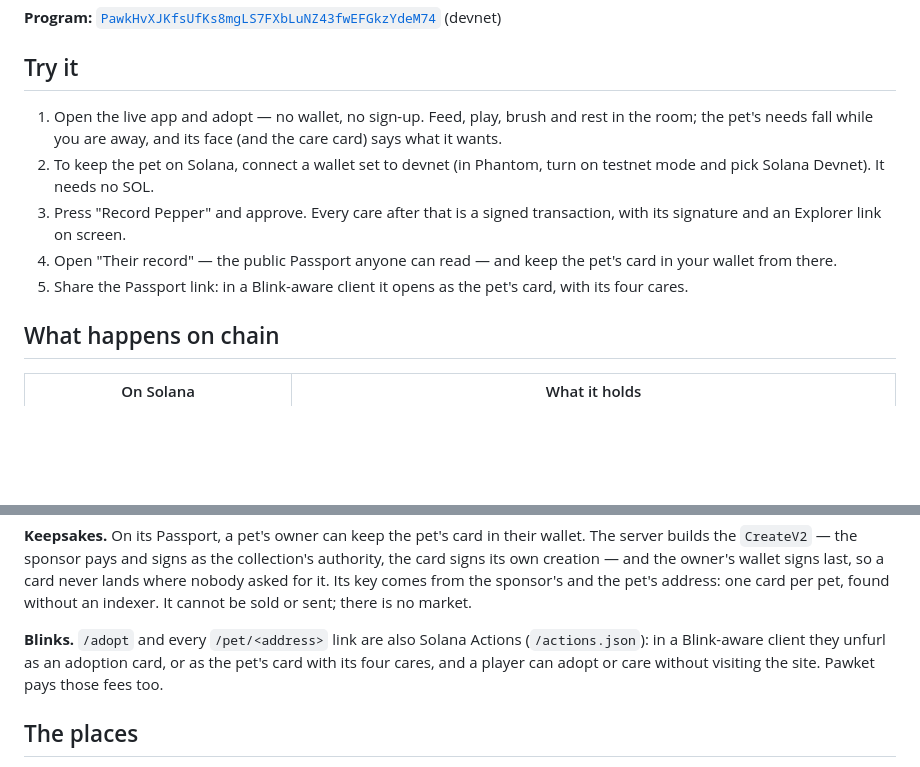
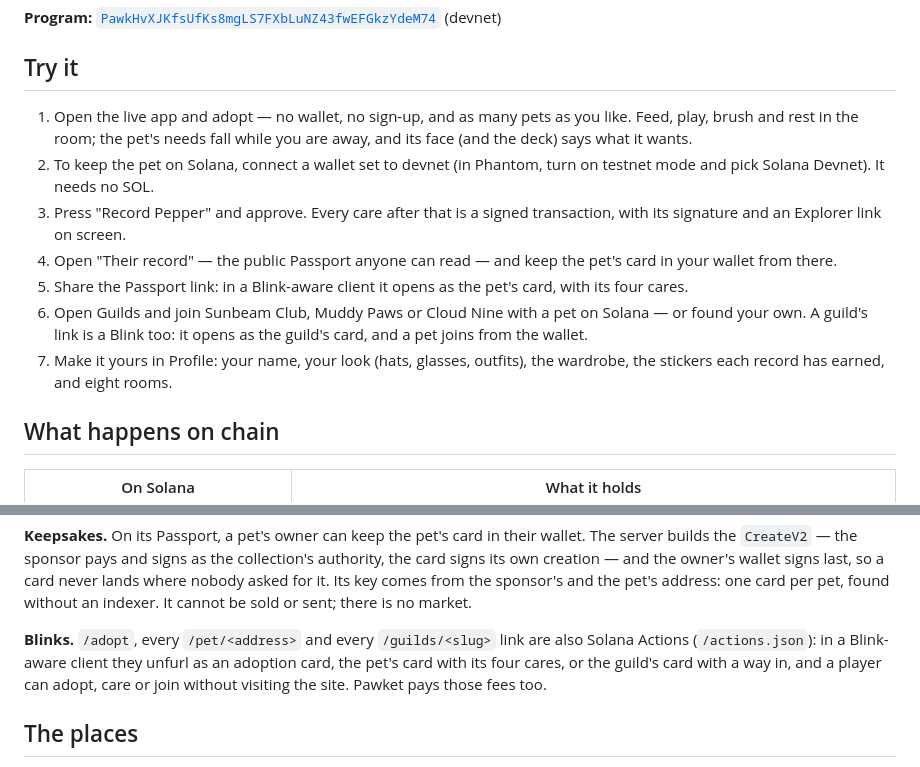
Before and after one commit to 0xuser64bit/pawket, a Markdown page: README.md, 2 parts joined by grey strips. Rendered like a GitHub page; blank space fills up the shorter version.

Commit message:
docs(readme): try the guilds, the guild Blink and the profile

```diff
--- a/README.md
+++ b/README.md
@@ -16,9 +16,9 @@ the network fees, so a wallet with no SOL can play.
 
 ## Try it
 
-1. Open the live app and adopt — no wallet, no sign-up. Feed, play, brush
-   and rest in the room; the pet's needs fall while you are away, and its
-   face (and the care card) says what it wants.
+1. Open the live app and adopt — no wallet, no sign-up, and as many pets as
+   you like. Feed, play, brush and rest in the room; the pet's needs fall
+   while you are away, and its face (and the deck) says what it wants.
 2. To keep the pet on Solana, connect a wallet set to devnet (in Phantom,
    turn on testnet mode and pick Solana Devnet). It needs no SOL.
 3. Press "Record Pepper" and approve. Every care after that is a signed
@@ -27,6 +27,11 @@ the network fees, so a wallet with no SOL can play.
    pet's card in your wallet from there.
 5. Share the Passport link: in a Blink-aware client it opens as the pet's
    card, with its four cares.
+6. Open Guilds and join Sunbeam Club, Muddy Paws or Cloud Nine with a pet on
+   Solana — or found your own. A guild's link is a Blink too: it opens as
+   the guild's card, and a pet joins from the wallet.
+7. Make it yours in Profile: your name, your look (hats, glasses, outfits),
+   the wardrobe, the stickers each record has earned, and eight rooms.
 
 ## What happens on chain
 
@@ -69,10 +74,11 @@ owner's wallet signs last, so a card never lands where nobody asked for it.
 Its key comes from the sponsor's and the pet's address: one card per pet,
 found without an indexer. It cannot be sold or sent; there is no market.
 
-**Blinks.** `/adopt` and every `/pet/<address>` link are also Solana
-Actions (`/actions.json`): in a Blink-aware client they unfurl as an
-adoption card, or as the pet's card with its four cares, and a player can
-adopt or care without visiting the site. Pawket pays those fees too.
+**Blinks.** `/adopt`, every `/pet/<address>` and every `/guilds/<slug>`
+link are also Solana Actions (`/actions.json`): in a Blink-aware client they
+unfurl as an adoption card, the pet's card with its four cares, or the
+guild's card with a way in, and a player can adopt, care or join without
+visiting the site. Pawket pays those fees too.
 
 ## The places
 
```
